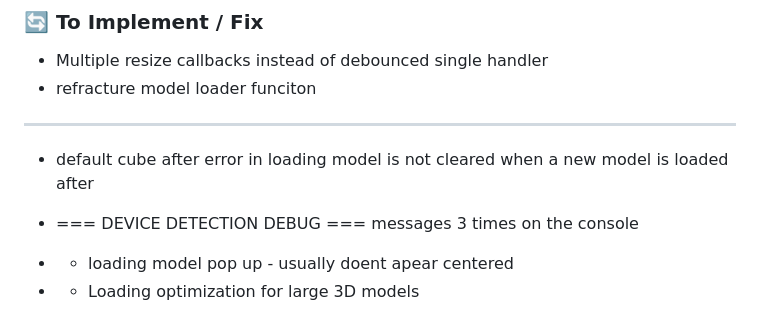
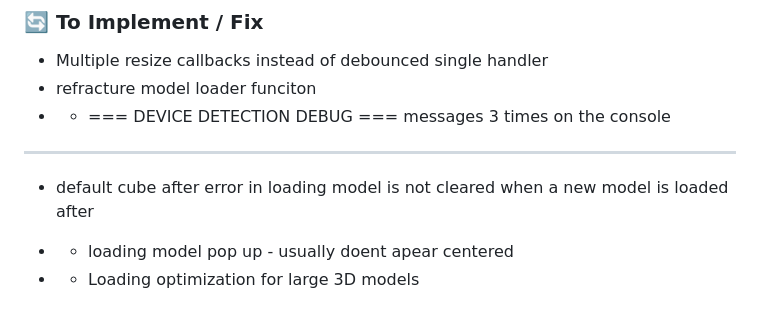
Before and after one commit to NuninhoSousa25/3DGS_Babylonjs_based, a Markdown page: README.md, the part around the change. Rendered like a GitHub page.

```diff
--- a/README.md
+++ b/README.md
@@ -7,10 +7,11 @@ A comprehensive 3D model viewer built with Babylon.js, specifically optimized fo
 ### 🔄 To Implement / Fix
 - Multiple resize callbacks instead of debounced single handler
 - refracture model loader funciton
+- - === DEVICE DETECTION DEBUG === messages 3 times on the console
+
 
 - ------
 - default cube after error in loading model is not cleared when a new model is loaded after
-- === DEVICE DETECTION DEBUG === messages 3 times on the console
 - - loading model pop up - usually doent apear centered
 
 - - Loading optimization for large 3D models
```
